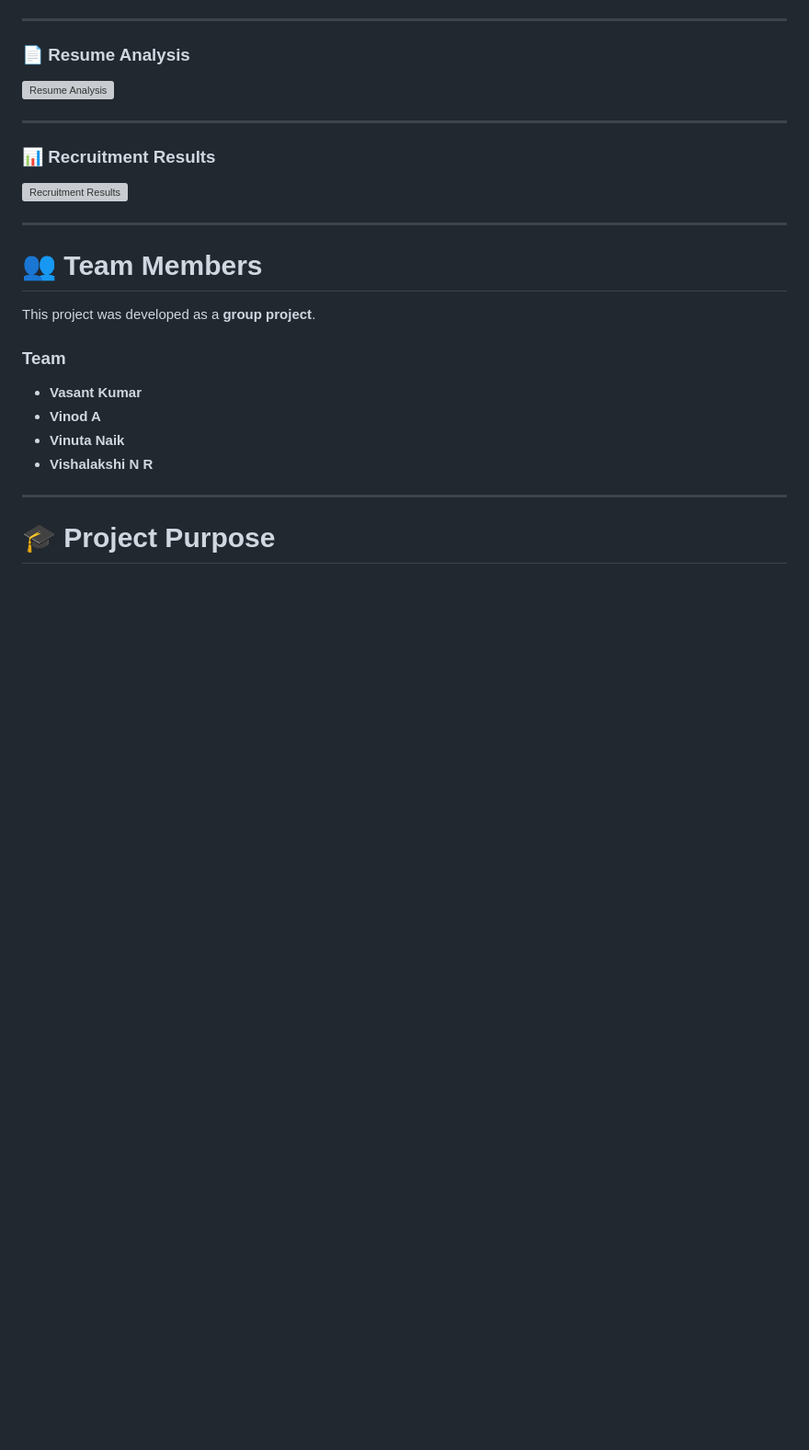
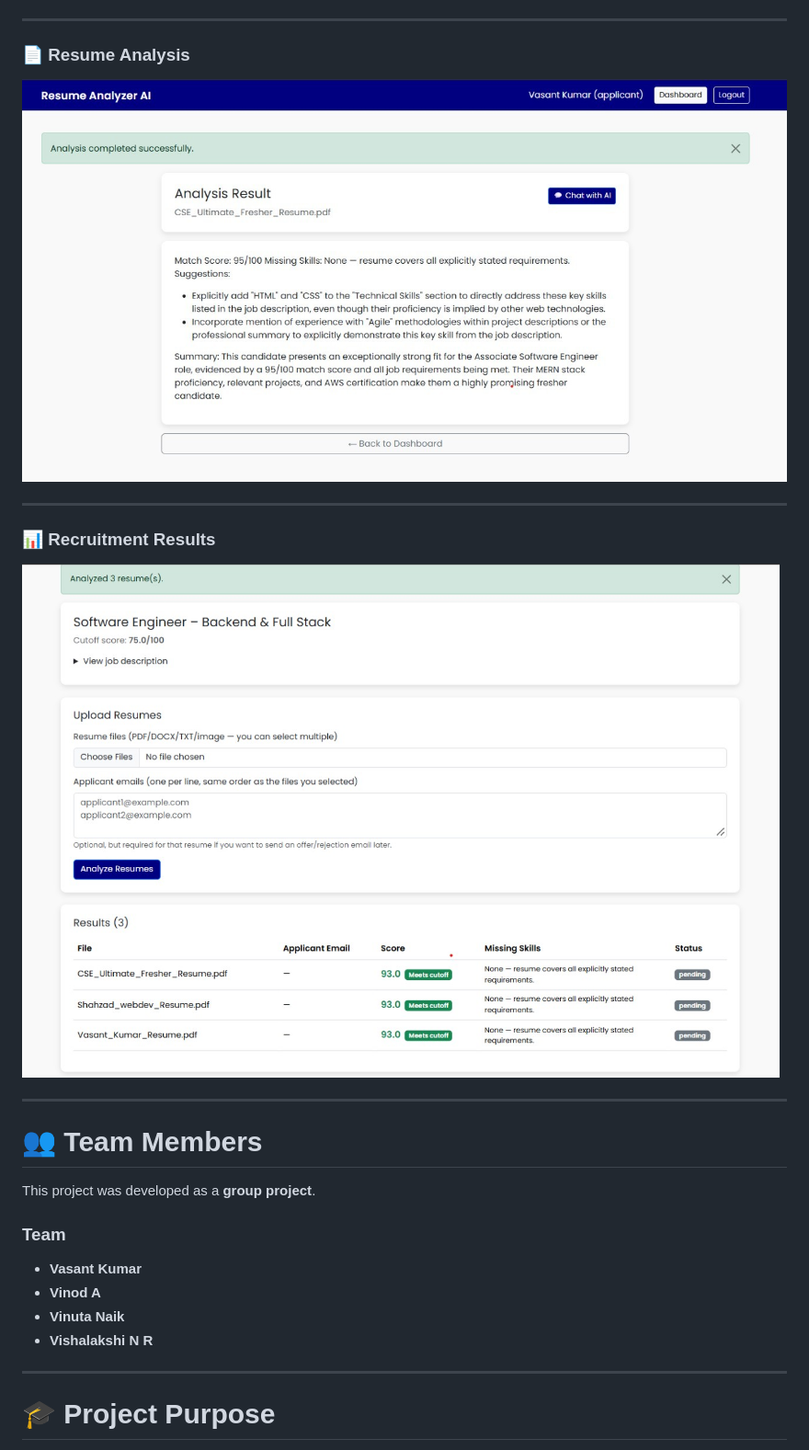
Before and after one commit to vasantkumar16/resume_analyzer, a Markdown page: README.md, the part around one of its changes. Shown at 92% size. Drawn GitHub-style; blank space fills up the shorter version; grey boxes are pictures that could not be loaded.

```diff
--- a/README.md
+++ b/README.md
@@ -884,13 +884,13 @@ The following screenshots demonstrate the main features and interfaces of the **
 
 ### 📄 Resume Analysis
 
-![Resume Analysis](screenshots/resume-analysis.png)
+![Resume Analysis](screenshots/resume-analysis.jpg)
 
 ---
 
 ### 📊 Recruitment Results
 
-![Recruitment Results](screenshots/recruitment-results.png)
+![Recruitment Results](screenshots/recruitment-results.jpg)
 
 ---
 
```
Also changed, not shown: other parts of README.md (+14 -14 lines).
